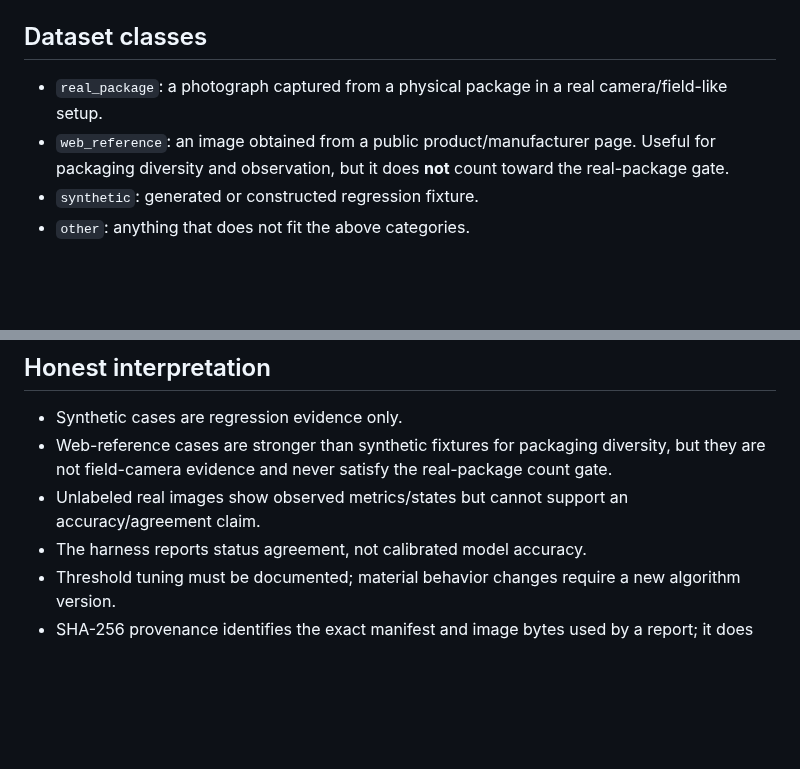
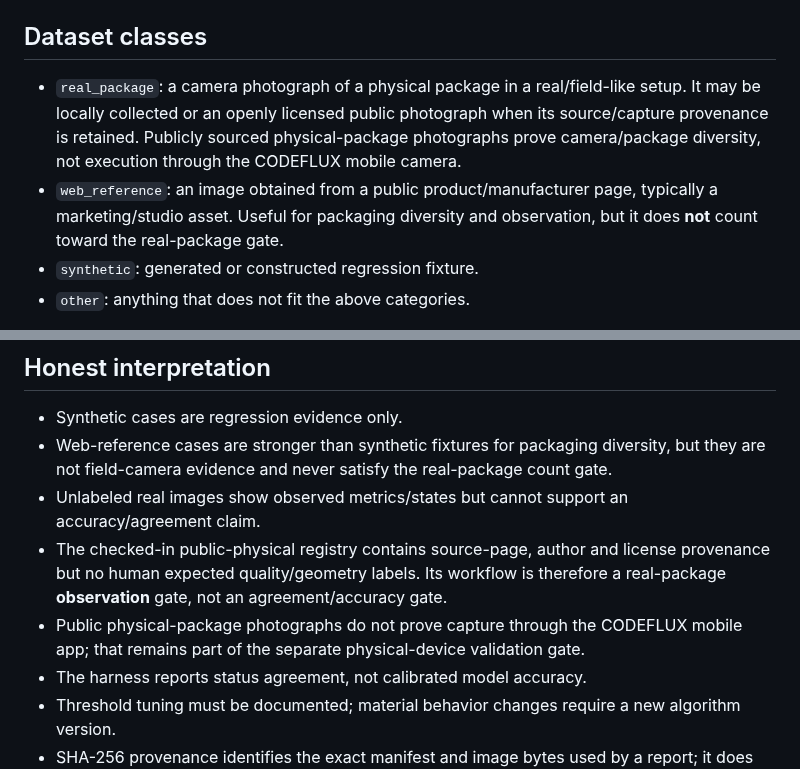
Before and after one commit to Bhaskar-Bahukhandi/SIH_Codeflux, a Markdown page: evaluation/phase2/README.md, 2 parts joined by grey strips. Rendered like a GitHub page; blank space fills up the shorter version.

Commit message:
Validation: document public physical-package evidence boundary

```diff
--- a/evaluation/phase2/README.md
+++ b/evaluation/phase2/README.md
@@ -51,8 +51,8 @@ Supported expected geometry statuses:
 
 ## Dataset classes
 
-- `real_package`: a photograph captured from a physical package in a real camera/field-like setup.
-- `web_reference`: an image obtained from a public product/manufacturer page. Useful for packaging diversity and observation, but it does **not** count toward the real-package gate.
+- `real_package`: a camera photograph of a physical package in a real/field-like setup. It may be locally collected or an openly licensed public photograph when its source/capture provenance is retained. Publicly sourced physical-package photographs prove camera/package diversity, not execution through the CODEFLUX mobile camera.
+- `web_reference`: an image obtained from a public product/manufacturer page, typically a marketing/studio asset. Useful for packaging diversity and observation, but it does **not** count toward the real-package gate.
 - `synthetic`: generated or constructed regression fixture.
 - `other`: anything that does not fit the above categories.
 
@@ -103,6 +103,8 @@ Those numbers are an **example invocation**, not a hard-coded project requiremen
 - Synthetic cases are regression evidence only.
 - Web-reference cases are stronger than synthetic fixtures for packaging diversity, but they are not field-camera evidence and never satisfy the real-package count gate.
 - Unlabeled real images show observed metrics/states but cannot support an accuracy/agreement claim.
+- The checked-in public-physical registry contains source-page, author and license provenance but no human expected quality/geometry labels. Its workflow is therefore a real-package **observation** gate, not an agreement/accuracy gate.
+- Public physical-package photographs do not prove capture through the CODEFLUX mobile app; that remains part of the separate physical-device validation gate.
 - The harness reports status agreement, not calibrated model accuracy.
 - Threshold tuning must be documented; material behavior changes require a new algorithm version.
 - SHA-256 provenance identifies the exact manifest and image bytes used by a report; it does not replace human review of dataset suitability.
```
